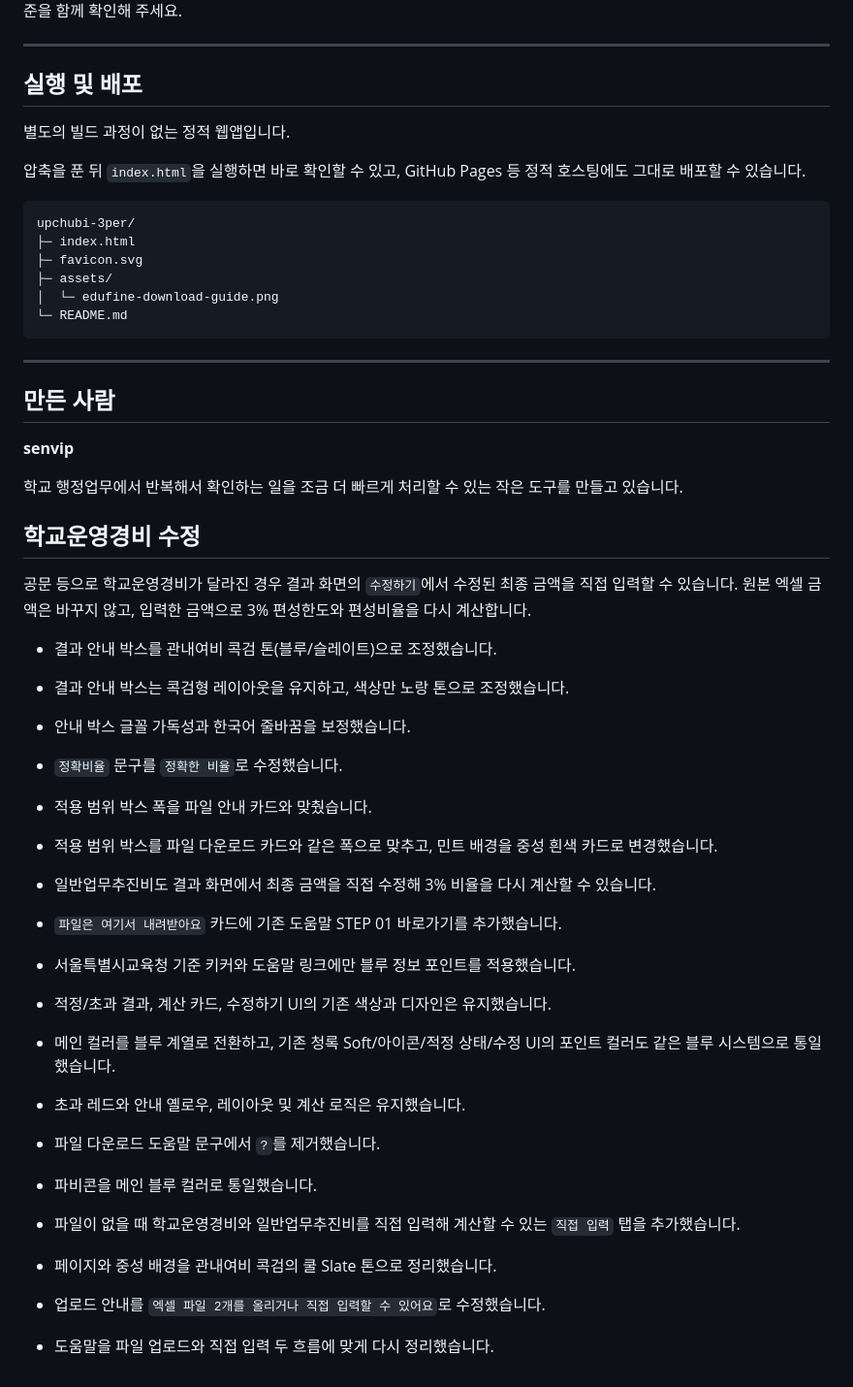
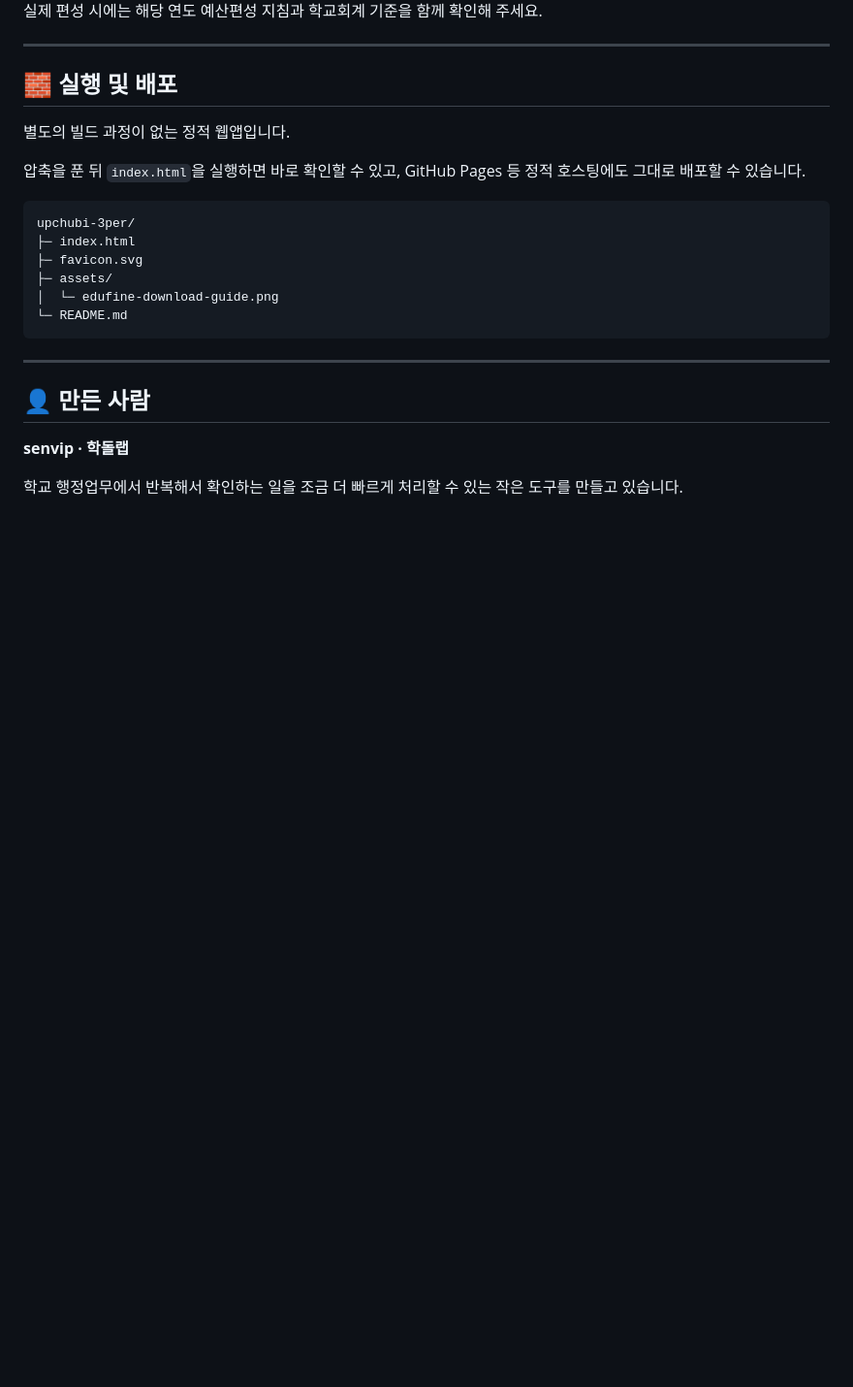
Before and after one commit to sen-vip/upchubi-3per, a Markdown page: README.md, the part around one of its changes. Shown at 97% size. Drawn GitHub-style; blank space fills up the shorter version.

```diff
--- a/README.md
+++ b/README.md
@@ -129,7 +158,7 @@
 
 ---
 
-## 실행 및 배포
+## 🧱 실행 및 배포
 
 별도의 빌드 과정이 없는 정적 웹앱입니다.
 
@@ -146,39 +175,8 @@ upchubi-3per/
 
 ---
 
-## 만든 사람
+## 👤 만든 사람
 
-**senvip**
+**senvip · 학돌랩**
 
 학교 행정업무에서 반복해서 확인하는 일을 조금 더 빠르게 처리할 수 있는 작은 도구를 만들고 있습니다.
-
-## 학교운영경비 수정
-
-공문 등으로 학교운영경비가 달라진 경우 결과 화면의 `수정하기`에서 수정된 최종 금액을 직접 입력할 수 있습니다. 원본 엑셀 금액은 바꾸지 않고, 입력한 금액으로 3% 편성한도와 편성비율을 다시 계산합니다.
-
-- 결과 안내 박스를 관내여비 콕검 톤(블루/슬레이트)으로 조정했습니다.
-
-- 결과 안내 박스는 콕검형 레이아웃을 유지하고, 색상만 노랑 톤으로 조정했습니다.
-
-- 안내 박스 글꼴 가독성과 한국어 줄바꿈을 보정했습니다.
-- `정확비율` 문구를 `정확한 비율`로 수정했습니다.
-- 적용 범위 박스 폭을 파일 안내 카드와 맞췄습니다.
-
-- 적용 범위 박스를 파일 다운로드 카드와 같은 폭으로 맞추고, 민트 배경을 중성 흰색 카드로 변경했습니다.
-
-- 일반업무추진비도 결과 화면에서 최종 금액을 직접 수정해 3% 비율을 다시 계산할 수 있습니다.
-
-- `파일은 여기서 내려받아요` 카드에 기존 도움말 STEP 01 바로가기를 추가했습니다.
-- 서울특별시교육청 기준 키커와 도움말 링크에만 블루 정보 포인트를 적용했습니다.
-- 적정/초과 결과, 계산 카드, 수정하기 UI의 기존 색상과 디자인은 유지했습니다.
-
-- 메인 컬러를 블루 계열로 전환하고, 기존 청록 Soft/아이콘/적정 상태/수정 UI의 포인트 컬러도 같은 블루 시스템으로 통일했습니다.
-- 초과 레드와 안내 옐로우, 레이아웃 및 계산 로직은 유지했습니다.
-
-- 파일 다운로드 도움말 문구에서 `?`를 제거했습니다.
-- 파비콘을 메인 블루 컬러로 통일했습니다.
-- 파일이 없을 때 학교운영경비와 일반업무추진비를 직접 입력해 계산할 수 있는 `직접 입력` 탭을 추가했습니다.
-
-- 페이지와 중성 배경을 관내여비 콕검의 쿨 Slate 톤으로 정리했습니다.
-- 업로드 안내를 `엑셀 파일 2개를 올리거나 직접 입력할 수 있어요`로 수정했습니다.
-- 도움말을 파일 업로드와 직접 입력 두 흐름에 맞게 다시 정리했습니다.
```
Also changed, not shown: other parts of README.md (+74 -45 lines).
